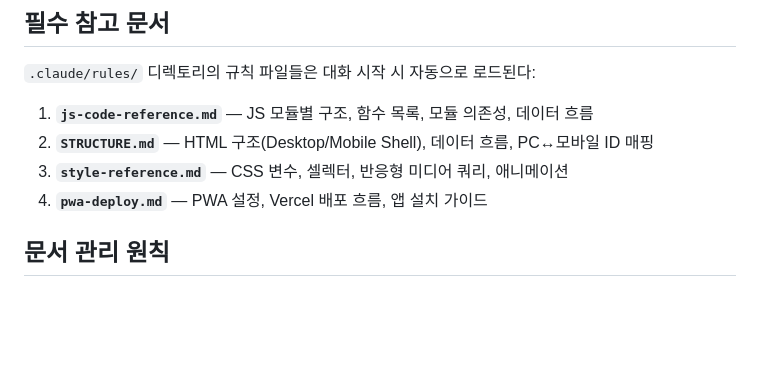
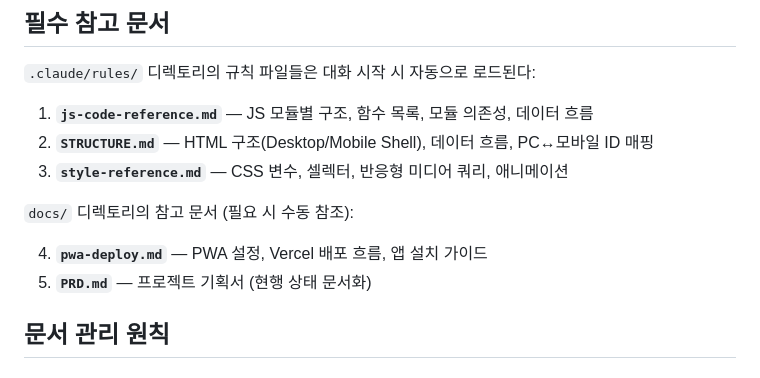
Before and after one commit to pdjack/swithme, a Markdown page: CLAUDE.md, the part around the change. GitHub-like rendering; blank space fills up the shorter version.

```diff
--- a/CLAUDE.md
+++ b/CLAUDE.md
@@ -7,7 +7,11 @@
 1. **`js-code-reference.md`** — JS 모듈별 구조, 함수 목록, 모듈 의존성, 데이터 흐름
 2. **`STRUCTURE.md`** — HTML 구조(Desktop/Mobile Shell), 데이터 흐름, PC↔모바일 ID 매핑
 3. **`style-reference.md`** — CSS 변수, 셀렉터, 반응형 미디어 쿼리, 애니메이션
+
+`docs/` 디렉토리의 참고 문서 (필요 시 수동 참조):
+
 4. **`pwa-deploy.md`** — PWA 설정, Vercel 배포 흐름, 앱 설치 가이드
+5. **`PRD.md`** — 프로젝트 기획서 (현행 상태 문서화)
 
 ## 문서 관리 원칙
 
```
Also changed, not shown: docs/PRD.md (added, +195 -0 lines), docs/pwa-deploy.md (renamed from .claude/rules/pwa-deploy.md).
